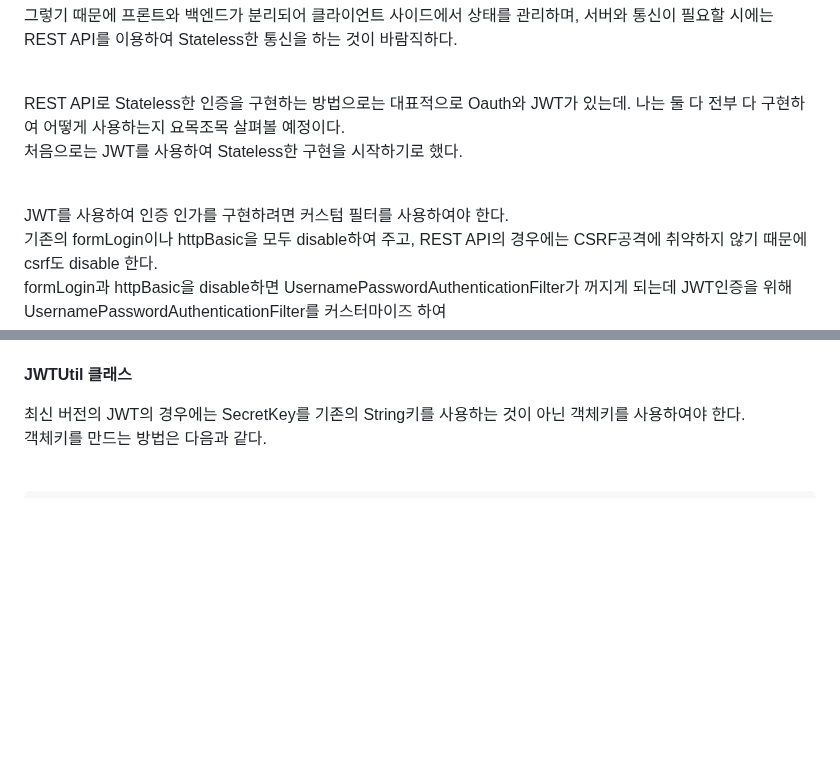
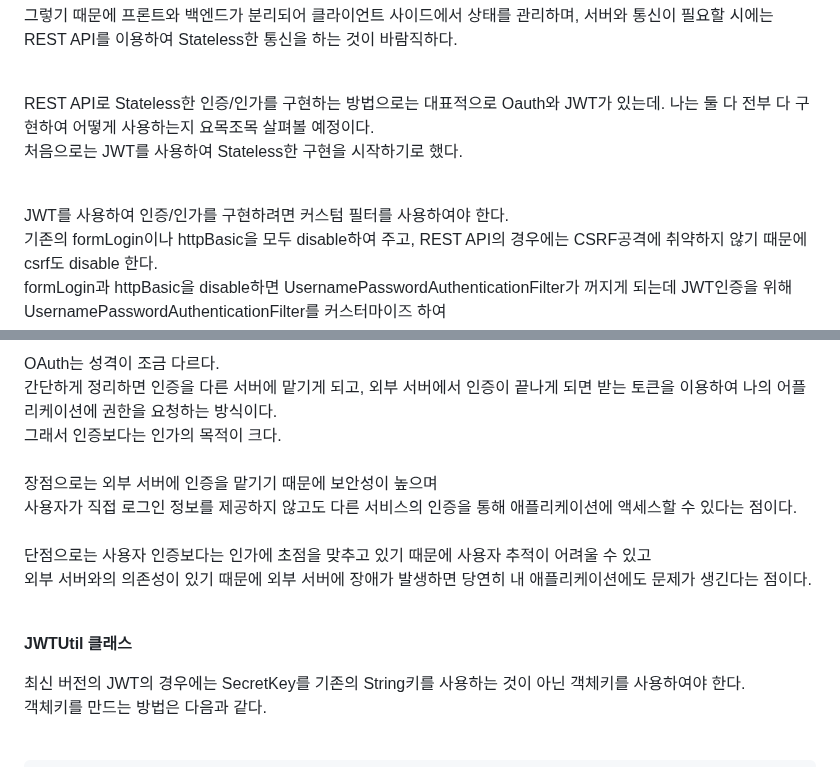
Before and after one commit to HorsepowerJoe/taco-cloud, a Markdown page: README.md, 2 parts joined by grey strips. GitHub-like rendering; blank space fills up the shorter version.

```diff
--- a/README.md
+++ b/README.md
@@ -54,11 +54,11 @@ JSP나 Thymeleaf를 사용한 서버 사이드 렌더링 방식에서는 페이
 그렇기 때문에 프론트와 백엔드가 분리되어 클라이언트 사이드에서 상태를 관리하며, 서버와 통신이 필요할 시에는 REST API를 이용하여 Stateless한 통신을 하는 것이 바람직하다.<br />
 <br />
 
-REST API로 Stateless한 인증을 구현하는 방법으로는 대표적으로 Oauth와 JWT가 있는데. 나는 둘 다 전부 다 구현하여 어떻게 사용하는지 요목조목 살펴볼 예정이다.<br />
+REST API로 Stateless한 인증/인가를 구현하는 방법으로는 대표적으로 Oauth와 JWT가 있는데. 나는 둘 다 전부 다 구현하여 어떻게 사용하는지 요목조목 살펴볼 예정이다.<br />
 처음으로는 JWT를 사용하여 Stateless한 구현을 시작하기로 했다.<br />
 <br />
 
-JWT를 사용하여 인증 인가를 구현하려면 커스텀 필터를 사용하여야 한다.<br />
+JWT를 사용하여 인증/인가를 구현하려면 커스텀 필터를 사용하여야 한다.<br />
 기존의 formLogin이나 httpBasic을 모두 disable하여 주고, REST API의 경우에는 CSRF공격에 취약하지 않기 때문에 csrf도 disable 한다.<br />
 formLogin과 httpBasic을 disable하면 UsernamePasswordAuthenticationFilter가 꺼지게 되는데 JWT인증을 위해 UsernamePasswordAuthenticationFilter를 커스터마이즈 하여<br />
 커스텀 필터로써 사용하면 된다.<br />
@@ -291,4 +291,15 @@ ex) 로그인 된 전체 사용자의 운영체제 알기
 <br />
+OAuth는 성격이 조금 다르다.<br />
+간단하게 정리하면 인증을 다른 서버에 맡기게 되고, 외부 서버에서 인증이 끝나게 되면 받는 토큰을 이용하여 나의 어플리케이션에 권한을 요청하는 방식이다.<br />
+그래서 인증보다는 인가의 목적이 크다. <br />
+<br />
+장점으로는 외부 서버에 인증을 맡기기 때문에 보안성이 높으며<br />
+사용자가 직접 로그인 정보를 제공하지 않고도 다른 서비스의 인증을 통해 애플리케이션에 액세스할 수 있다는 점이다.<br />
+<br />
+단점으로는 사용자 인증보다는 인가에 초점을 맞추고 있기 때문에 사용자 추적이 어려울 수 있고<br />
+외부 서버와의 의존성이 있기 때문에 외부 서버에 장애가 발생하면 당연히 내 애플리케이션에도 문제가 생긴다는 점이다.<br />
+<br />
+
 
 <p><b>JWTUtil 클래스</b></p>
 최신 버전의 JWT의 경우에는 SecretKey를 기존의 String키를 사용하는 것이 아닌 객체키를 사용하여야 한다.<br />
```
Also changed, not shown: other parts of README.md (+1 -1 lines).
